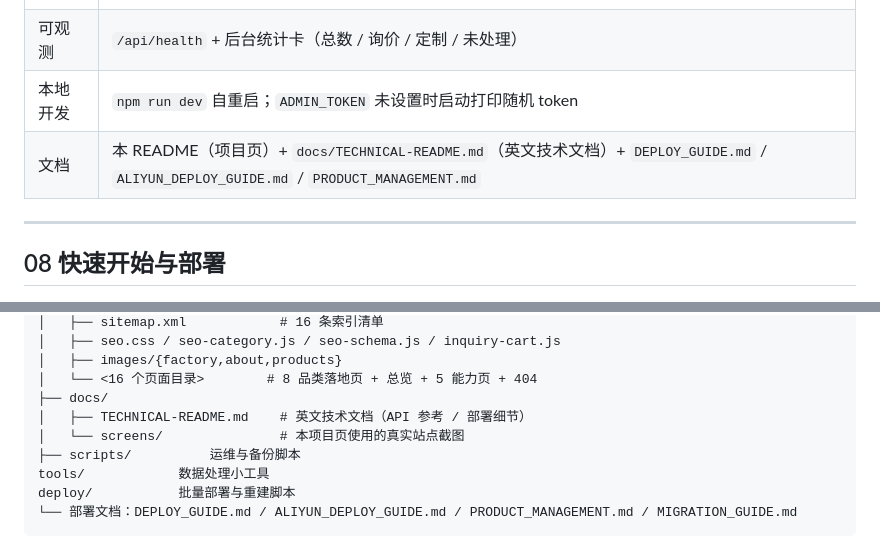
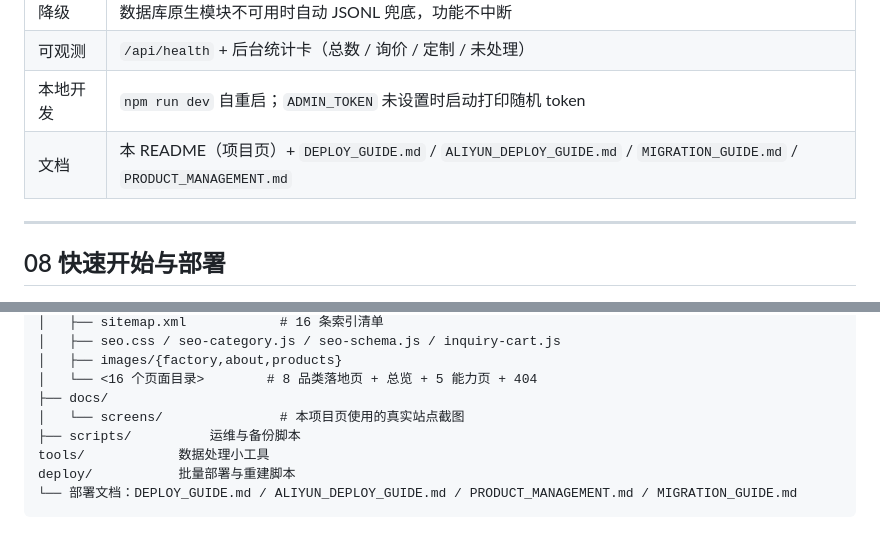
Before and after one commit to lll192/yuzhou-crystal, a Markdown page: README.md, 2 parts joined by grey strips. Drawn GitHub-style.

Commit message:
docs: README 文档清单与实际入库文件对齐（移除已归档的英文技术文档引用）

```diff
--- a/README.md
+++ b/README.md
@@ -297,7 +297,7 @@ flowchart LR
 | 降级 | 数据库原生模块不可用时自动 JSONL 兜底，功能不中断 |
 | 可观测 | `/api/health` + 后台统计卡（总数 / 询价 / 定制 / 未处理） |
 | 本地开发 | `npm run dev` 自重启；`ADMIN_TOKEN` 未设置时启动打印随机 token |
-| 文档 | 本 README（项目页）+ `docs/TECHNICAL-README.md`（英文技术文档）+ `DEPLOY_GUIDE.md` / `ALIYUN_DEPLOY_GUIDE.md` / `PRODUCT_MANAGEMENT.md` |
+| 文档 | 本 README（项目页）+ `DEPLOY_GUIDE.md` / `ALIYUN_DEPLOY_GUIDE.md` / `MIGRATION_GUIDE.md` / `PRODUCT_MANAGEMENT.md` |
 
 ---
 
@@ -362,7 +362,6 @@ yuzhou-crystal/
 │   ├── images/{factory,about,products}
 │   └── <16 个页面目录>        # 8 品类落地页 + 总览 + 5 能力页 + 404
 ├── docs/
-│   ├── TECHNICAL-README.md    # 英文技术文档（API 参考 / 部署细节）
 │   └── screens/               # 本项目页使用的真实站点截图
 ├── scripts/          运维与备份脚本
 tools/            数据处理小工具
```
